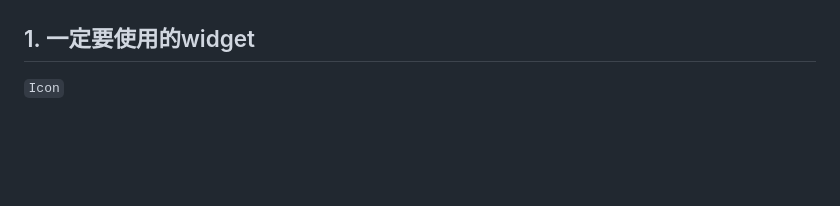
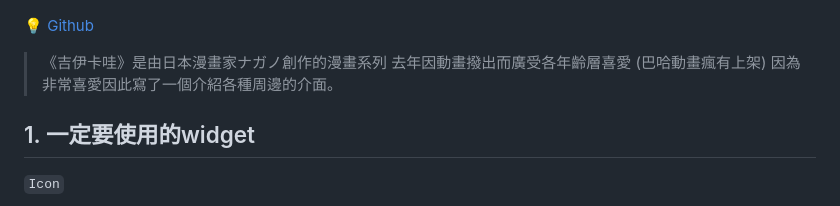
Before and after one commit to ouoxii/About-Chiikawa-flutter, a Markdown page: README.md, the part around the change printed below. Rendered like a GitHub page; blank space fills up the shorter version.

Commit message:
fix/edit-display

```diff
--- a/README.md
+++ b/README.md
@@ -3,5 +2,9 @@
 ![image](aboutChiikawa.gif)
 
+:bulb: [Github](https://github.com/ouoxii/About-Chiikawa-flutter)
+> 《吉伊卡哇》是由日本漫畫家ナガノ創作的漫畫系列
+> 去年因動畫撥出而廣受各年齡層喜愛 (巴哈動畫瘋有上架)
+> 因為非常喜愛因此寫了一個介紹各種周邊的介面。
 
 ## 1. 一定要使用的widget
 
```
Also changed, not shown: other parts of README.md (+0 -1 lines).
